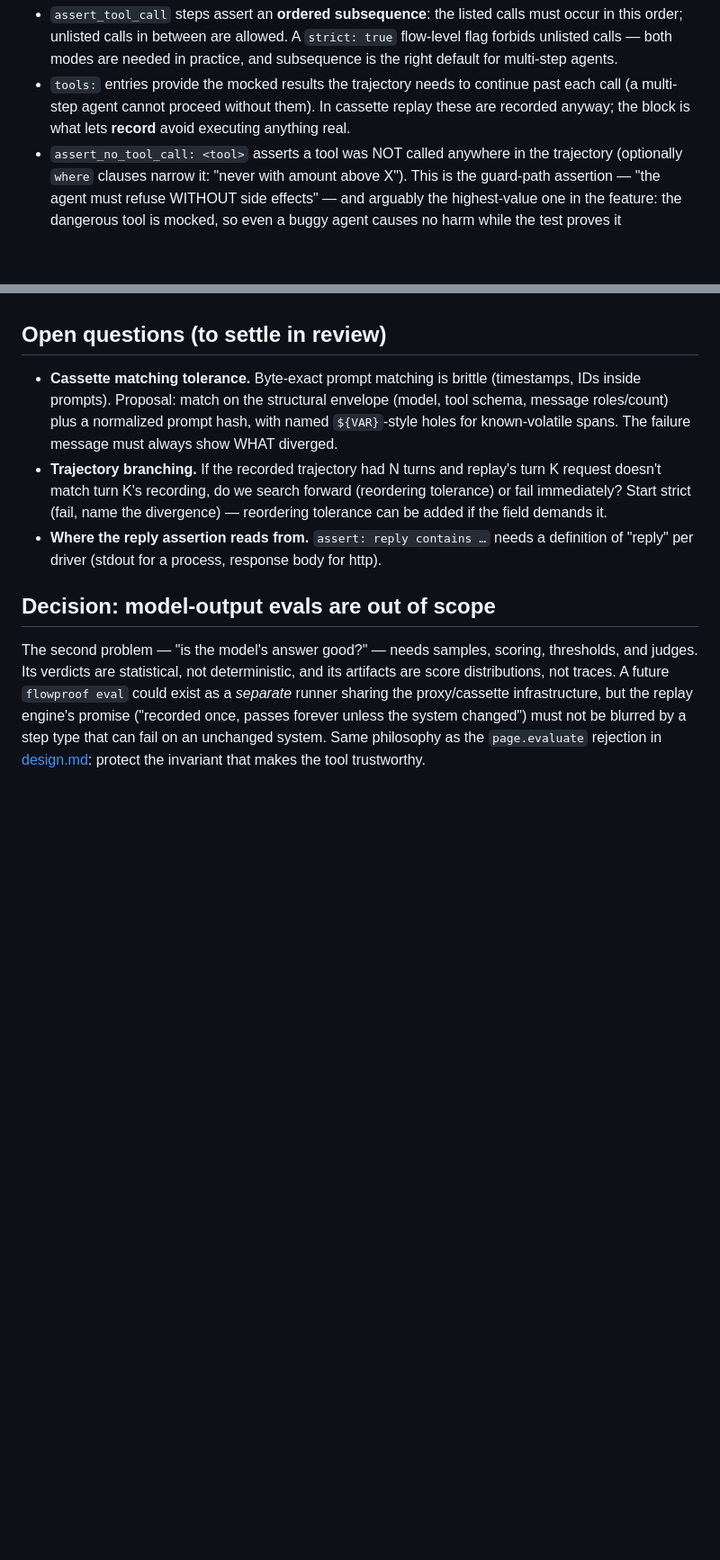
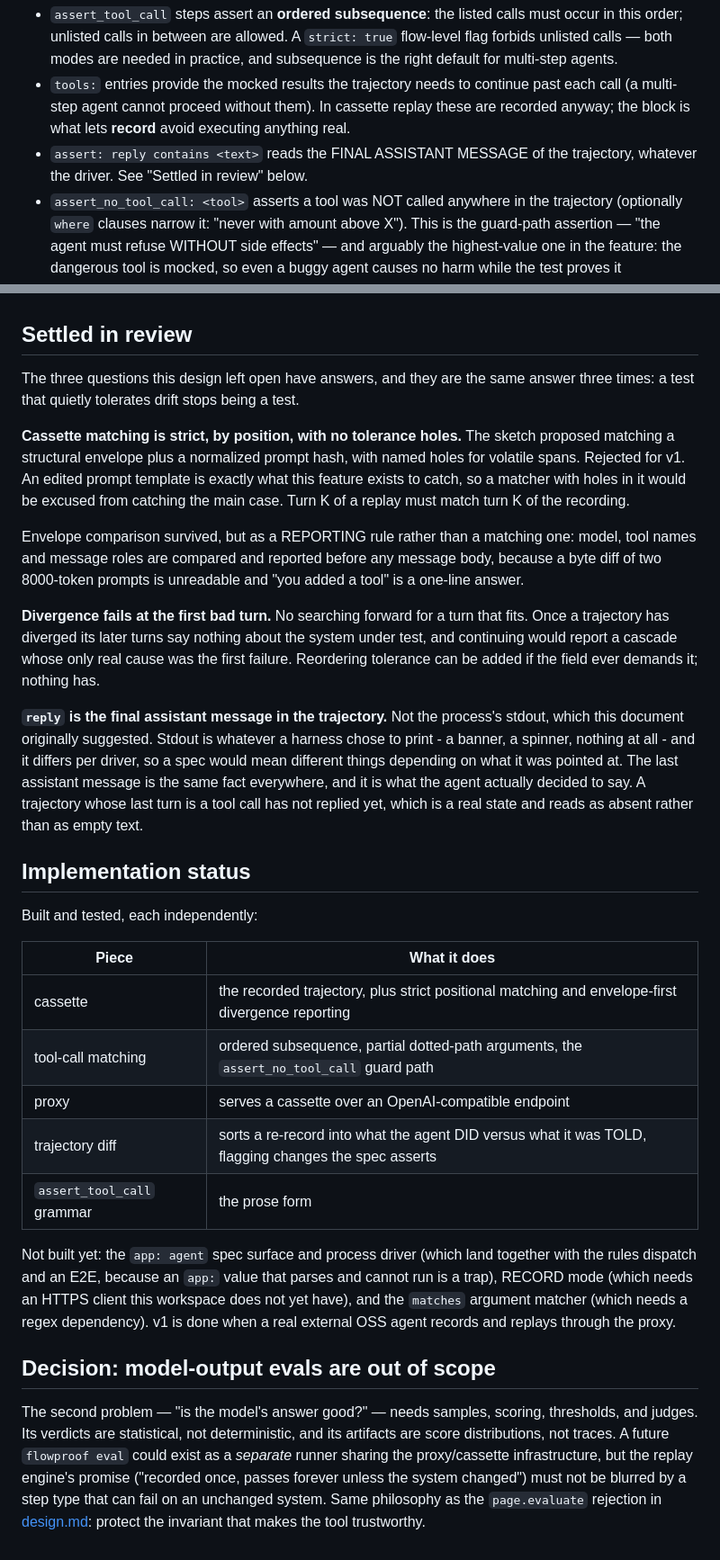
Before and after one commit to automators-com/flowproof, a Markdown page: docs/agent-testing.md, 2 parts joined by grey strips. Shown at 90% size. GitHub-like rendering; blank space fills up the shorter version.

Commit message:
docs(agent): record the answers to the three open questions (#60)
The design doc still asked its three questions as open while the code
that answers them was being written, and its `reply` sketch was actively
wrong. A stale design doc is worse than none: a parallel implementer
reads it and builds the thing it describes, which is how #88 ended up
claiming something #84 had already disproved.

All three answers are the same answer: a test that quietly tolerates
drift stops being a test.

- Cassette matching is STRICT, by position, no tolerance holes. The
  proposed normalized-prompt-hash with named holes is rejected for v1,
  because an edited prompt template is the main case this feature exists
  to catch and a matcher with holes would be excused from catching it.
  Envelope comparison survived as a REPORTING rule instead: compared and
  shown before any body, since a byte diff of two 8000-token prompts is
  unreadable.
- Divergence fails at the FIRST bad turn. No searching forward.
- `reply` is the final assistant message, NOT the process stdout this
  document suggested. Stdout is whatever a harness chose to print and
  differs per driver, so the same spec would mean different things
  depending on what it was pointed at.

Also states what is built and what is not, including why `app: agent` is
not shipped alongside the pieces that are ready: an `app:` value whose
dispatch and driver do not exist yet is a spec that parses and cannot
run.

Co-Authored-By: Claude Opus 4.8 <noreply@anthropic.com>

```diff
--- a/docs/agent-testing.md
+++ b/docs/agent-testing.md
@@ -109,6 +109,8 @@ Semantics:
   continue past each call (a multi-step agent cannot proceed without
   them). In cassette replay these are recorded anyway; the block is what
   lets **record** avoid executing anything real.
+- `assert: reply contains <text>` reads the FINAL ASSISTANT MESSAGE of
+  the trajectory, whatever the driver. See "Settled in review" below.
 - `assert_no_tool_call: <tool>` asserts a tool was NOT called anywhere
   in the trajectory (optionally `where` clauses narrow it: "never with
   amount above X"). This is the guard-path assertion — "the agent must
@@ -180,21 +182,57 @@ values the cassette merely happens to pin.
 3. **v3**: MCP servers as a second mockable boundary, for systems whose
    tools are external MCP processes rather than internal functions.
 
-## Open questions (to settle in review)
+## Settled in review
 
-- **Cassette matching tolerance.** Byte-exact prompt matching is brittle
-  (timestamps, IDs inside prompts). Proposal: match on the structural
-  envelope (model, tool schema, message roles/count) plus a normalized
-  prompt hash, with named `${VAR}`-style holes for known-volatile spans.
-  The failure message must always show WHAT diverged.
-- **Trajectory branching.** If the recorded trajectory had N turns and
-  replay's turn K request doesn't match turn K's recording, do we search
-  forward (reordering tolerance) or fail immediately? Start strict
-  (fail, name the divergence) — reordering tolerance can be added if the
-  field demands it.
-- **Where the reply assertion reads from.** `assert: reply contains …`
-  needs a definition of "reply" per driver (stdout for a process,
-  response body for http).
+The three questions this design left open have answers, and they are the
+same answer three times: a test that quietly tolerates drift stops being a
+test.
+
+**Cassette matching is strict, by position, with no tolerance holes.** The
+sketch proposed matching a structural envelope plus a normalized prompt
+hash, with named holes for volatile spans. Rejected for v1. An edited
+prompt template is exactly what this feature exists to catch, so a
+matcher with holes in it would be excused from catching the main case.
+Turn K of a replay must match turn K of the recording.
+
+Envelope comparison survived, but as a REPORTING rule rather than a
+matching one: model, tool names and message roles are compared and
+reported before any message body, because a byte diff of two 8000-token
+prompts is unreadable and "you added a tool" is a one-line answer.
+
+**Divergence fails at the first bad turn.** No searching forward for a
+turn that fits. Once a trajectory has diverged its later turns say
+nothing about the system under test, and continuing would report a
+cascade whose only real cause was the first failure. Reordering tolerance
+can be added if the field ever demands it; nothing has.
+
+**`reply` is the final assistant message in the trajectory.** Not the
+process's stdout, which this document originally suggested. Stdout is
+whatever a harness chose to print - a banner, a spinner, nothing at all -
+and it differs per driver, so a spec would mean different things
+depending on what it was pointed at. The last assistant message is the
+same fact everywhere, and it is what the agent actually decided to say. A
+trajectory whose last turn is a tool call has not replied yet, which is a
+real state and reads as absent rather than as empty text.
+
+## Implementation status
+
+Built and tested, each independently:
+
+| Piece | What it does |
+|---|---|
+| cassette | the recorded trajectory, plus strict positional matching and envelope-first divergence reporting |
+| tool-call matching | ordered subsequence, partial dotted-path arguments, the `assert_no_tool_call` guard path |
+| proxy | serves a cassette over an OpenAI-compatible endpoint |
+| trajectory diff | sorts a re-record into what the agent DID versus what it was TOLD, flagging changes the spec asserts |
+| `assert_tool_call` grammar | the prose form |
+
+Not built yet: the `app: agent` spec surface and process driver (which
+land together with the rules dispatch and an E2E, because an `app:` value
+that parses and cannot run is a trap), RECORD mode (which needs an HTTPS
+client this workspace does not yet have), and the `matches` argument
+matcher (which needs a regex dependency). v1 is done when a real external
+OSS agent records and replays through the proxy.
 
 ## Decision: model-output evals are out of scope
 
```
